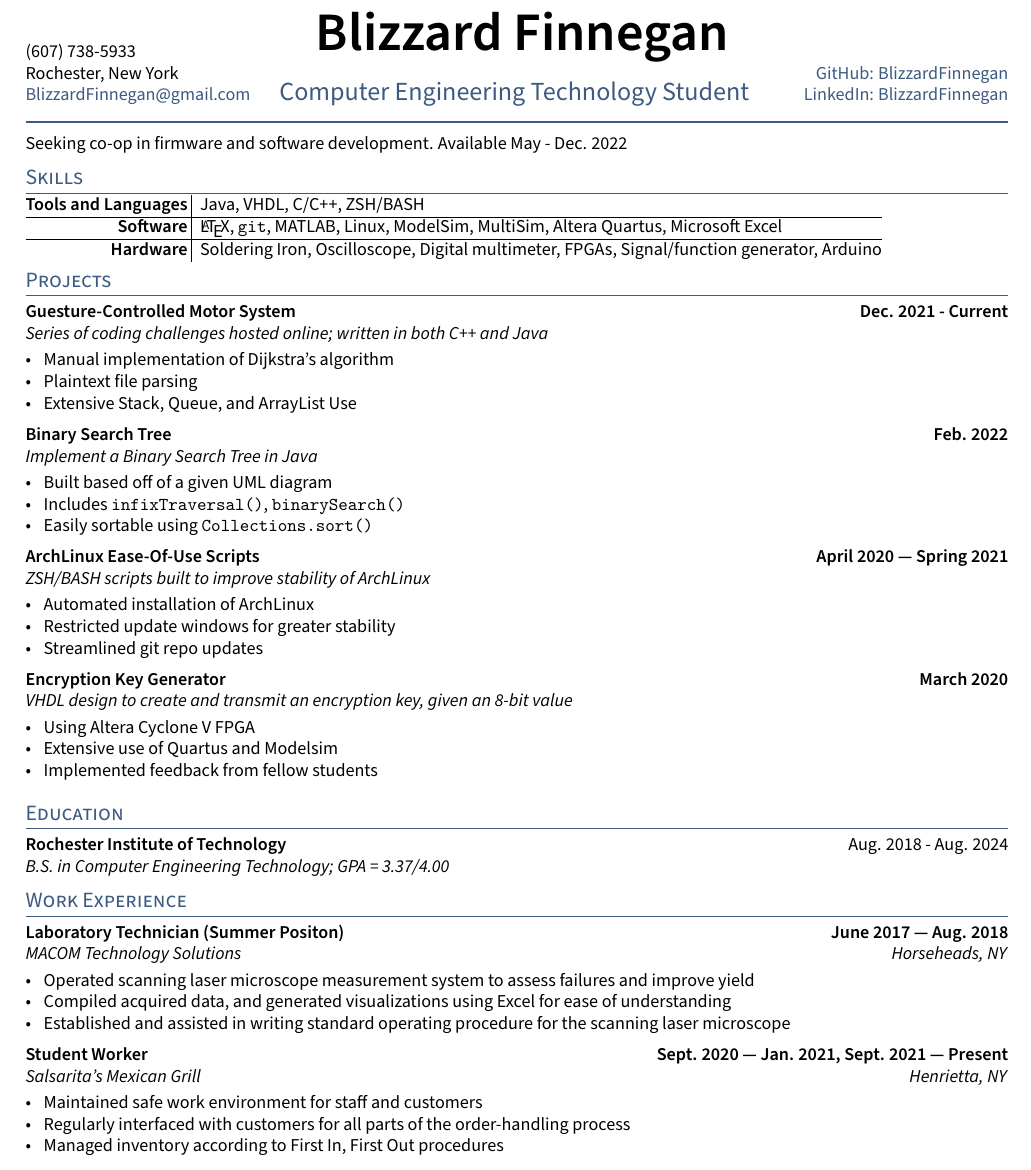
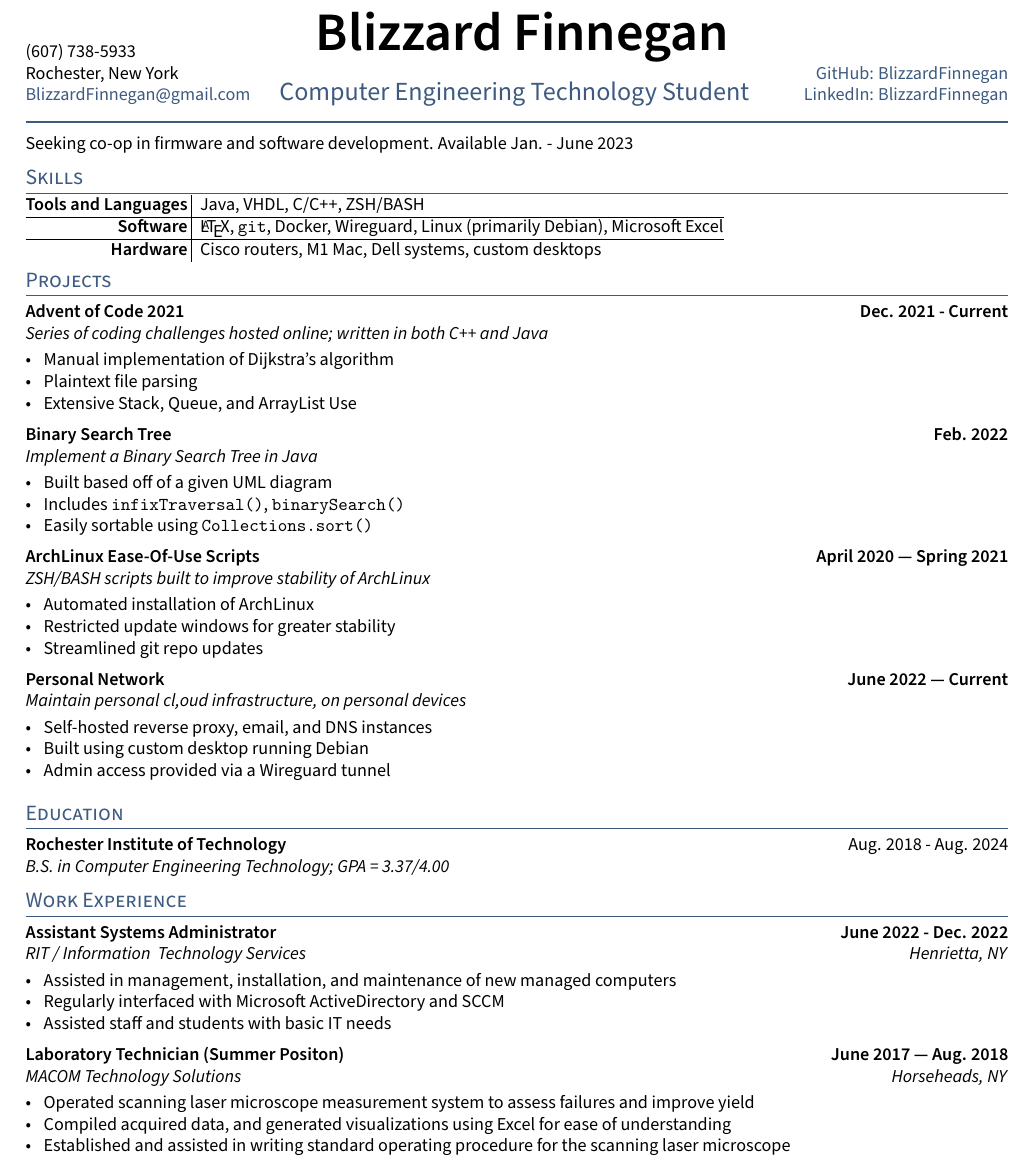
Before and after one commit to blizzardfinnegan/resume, a LaTeX CV (sysadminResume/resume2.tex, which reads sysadminResume/sections/activities.tex, sysadminResume/sections/experience.tex, sysadminResume/sections/objective.tex): part of the page, cut so that both start at the same text. Compiled offline with pdfLaTeX.

Commit message:
Update for 10/2022; make all documents consistent

```diff
--- a/sysadminResume/sections/activities.tex
+++ b/sysadminResume/sections/activities.tex
@@ -1,15 +1,15 @@
+\subsection{{Assistant Systems Administrator \hfill June 2022 - Dec. 2022}}
+\subtext{RIT / Information & Technology Services \hfill Henrietta, NY}
+\begin{zitemize}
+	\item Assisted in management, installation, and maintenance of new managed computers
+	\item Regularly interfaced with Microsoft ActiveDirectory and SCCM
+	\item Assisted staff and students with basic IT needs
+\end{zitemize}
+
 \subsection{{Laboratory Technician (Summer Positon)\hfill June 2017 --- Aug. 2018}}
 \subtext{MACOM Technology Solutions \hfill Horseheads, NY}
 \begin{zitemize}
-\item Operated scanning laser microscope measurement system to assess failures and improve yield
-\item Compiled acquired data, and generated visualizations using Excel for ease of understanding
-\item Established and assisted in writing standard operating procedure for the scanning laser microscope
+	\item Operated scanning laser microscope measurement system to assess failures and improve yield
+	\item Compiled acquired data, and generated visualizations using Excel for ease of understanding
+	\item Established and assisted in writing standard operating procedure for the scanning laser microscope
 \end{zitemize}
-
-\subsection{{Student Worker \hfill Sept. 2020 --- Jan. 2021, Sept. 2021 --- Present}}
-\subtext{Salsarita's Mexican Grill \hfill Henrietta, NY}
-\begin{zitemize}
-\item Maintained safe work environment for staff and customers
-\item Regularly interfaced with customers for all parts of the order-handling process
-\item Managed inventory according to First In, First Out procedures
-\end{zitemize}
--- a/sysadminResume/sections/experience.tex
+++ b/sysadminResume/sections/experience.tex
@@ -5,7 +5,7 @@
 %====================
 % EXPERIENCE A
 %====================
-\subsection{{Guesture-Controlled Motor System \hfill Dec. 2021 - Current}}
+\subsection{{Advent of Code 2021 \hfill Dec. 2021 - Current}}
 \subtext{Series of coding challenges hosted online; written in both C++ and Java}
 \begin{zitemize}
 	\item Manual implementation of Dijkstra's algorithm
@@ -38,12 +38,12 @@
 %====================
 % EXPERIENCE D
 %====================
-\subsection{{Encryption Key Generator \hfill March 2020}}
-\subtext{VHDL design to create and transmit an encryption key, given an 8-bit value}
+\subsection{{Personal Network \hfill June 2022 --- Current}}
+\subtext{Maintain personal cl,oud infrastructure, on personal devices}
 \begin{zitemize}
-\item Using Altera Cyclone V FPGA
-\item Extensive use of Quartus and Modelsim
-\item Implemented feedback from fellow students
+	\item Self-hosted reverse proxy, email, and DNS instances
+	\item Built using custom desktop running Debian
+	\item Admin access provided via a Wireguard tunnel
 \end{zitemize}
 
 
--- a/sysadminResume/sections/objective.tex
+++ b/sysadminResume/sections/objective.tex
@@ -7,6 +7,6 @@
 % Objective Statement
 %====================
 
-Seeking co-op in firmware and software development. Available May - Dec. 2022
+Seeking co-op in firmware and software development. Available Jan. - June 2023
 
 \end{document}
--- a/sysadminResume/sections/skills.tex
+++ b/sysadminResume/sections/skills.tex
@@ -2,10 +2,10 @@
 \usepackage{TLCresume}
 \begin{document}
 \begin{tabular}{r | l}
-    \skills{Tools and Languages } &    \hspace{1ex}Java, VHDL, C/C++, ZSH/BASH\\
-\hline
-\skills{Software } &  \hspace{1ex}\LaTeX, \verb|git|, MATLAB, Linux, ModelSim, MultiSim, Altera Quartus, Microsoft Excel\\
-\hline
-\skills{Hardware } &          \hspace{1ex}Soldering Iron, Oscilloscope, Digital multimeter, FPGAs, Signal/function generator, Arduino
+	\skills{Tools and Languages } & \hspace{1ex}Java, VHDL, C/C++, ZSH/BASH                                                                  \\
+	\hline
+	\skills{Software }            & \hspace{1ex}\LaTeX, \verb|git|, Docker, Wireguard, Linux (primarily Debian), Microsoft Excel \\
+	\hline
+	\skills{Hardware }            & \hspace{1ex}Cisco routers, M1 Mac, Dell systems, custom desktops
 \end{tabular}
 \end{document}
```
Also changed, not shown: firmwareResume/resume.tex (+10 -11 lines), firmwareResume/sections/experience.tex (+1 -1 lines), firmwareResume/sections/objective.tex (+1 -1 lines), sysadminResume/resume.tex (+7 -7 lines), firmwareResume/resume.pdf, firmwareResume/resume2.pdf, sysadminResume/resume.pdf, sysadminResume/resume2.pdf. Lines whose indentation alone changed are shown as unchanged.
